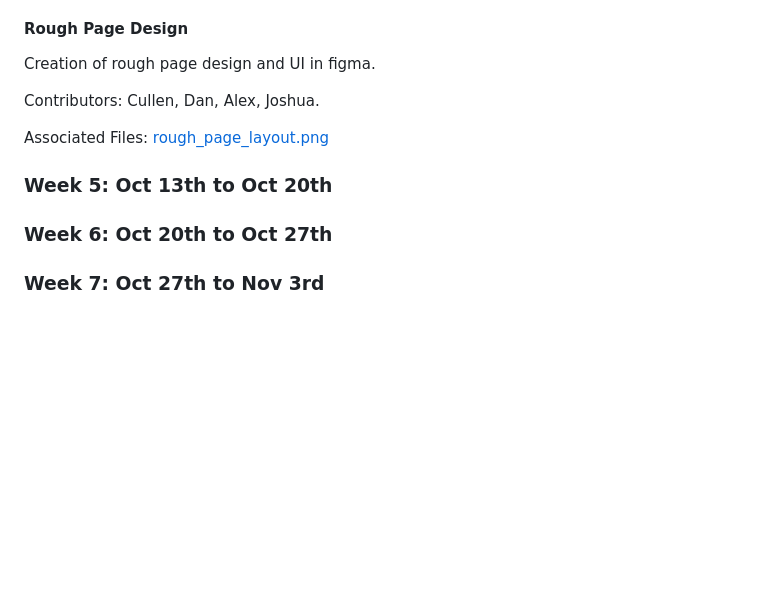
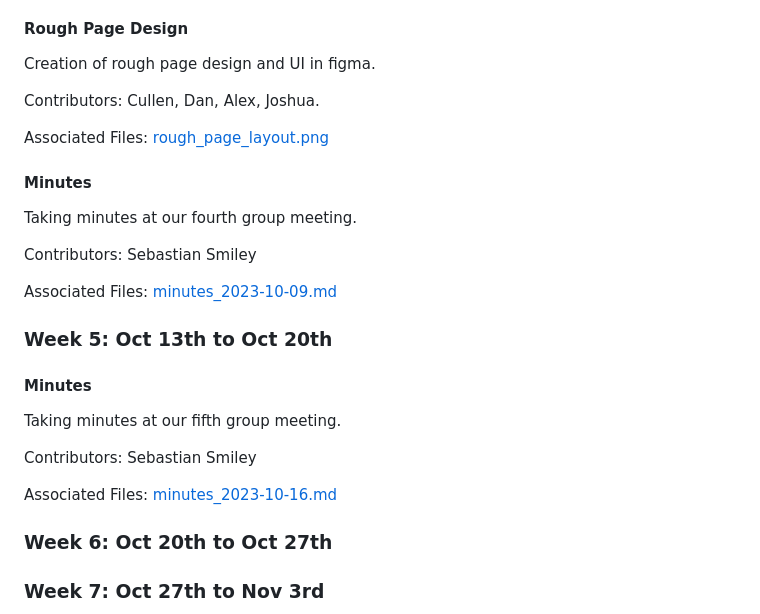
Before and after one commit to sebastianswms/cs4900, a Markdown page: artifacts/responsibility_tracking.md, the part around the change. Rendered like a GitHub page; blank space fills up the shorter version.

Commit message:
Minutes and responsibility tracking updates.

```diff
--- a/artifacts/responsibility_tracking.md
+++ b/artifacts/responsibility_tracking.md
@@ -110,7 +110,23 @@ Contributors: Cullen, Dan, Alex, Joshua.
 
 Associated Files: [rough_page_layout.png](/artifacts/rough_page_layout.png)
 
+#### Minutes
+
+Taking minutes at our fourth group meeting.
+
+Contributors: Sebastian Smiley
+
+Associated Files: [minutes_2023-10-09.md](/minutes/minutes_2023-10-09.md)
+
 ### Week 5: Oct 13th to Oct 20th
+
+#### Minutes
+
+Taking minutes at our fifth group meeting.
+
+Contributors: Sebastian Smiley
+
+Associated Files: [minutes_2023-10-16.md](/minutes/minutes_2023-10-16.md)
 
 ### Week 6: Oct 20th to Oct 27th
 
```
Also changed, not shown: minutes/minutes_2023-10-16.md (added, +49 -0 lines).
